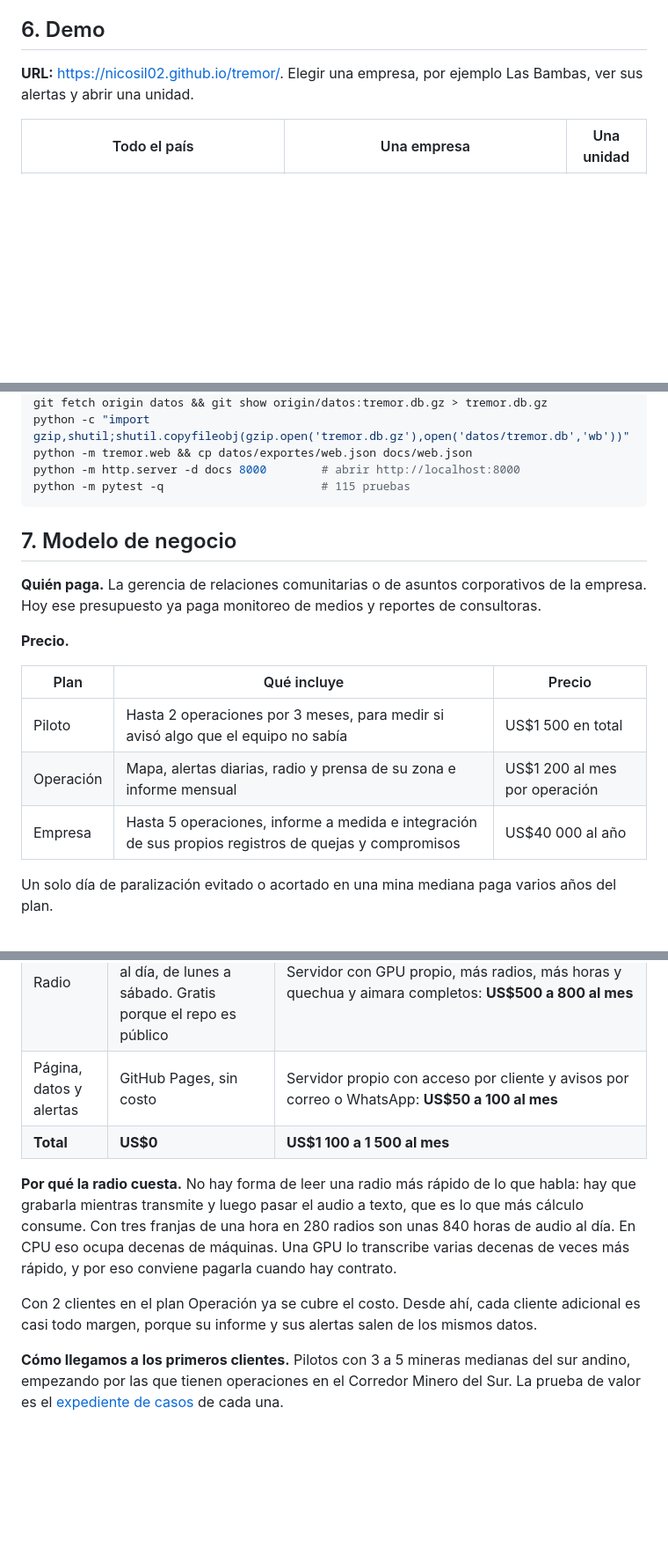
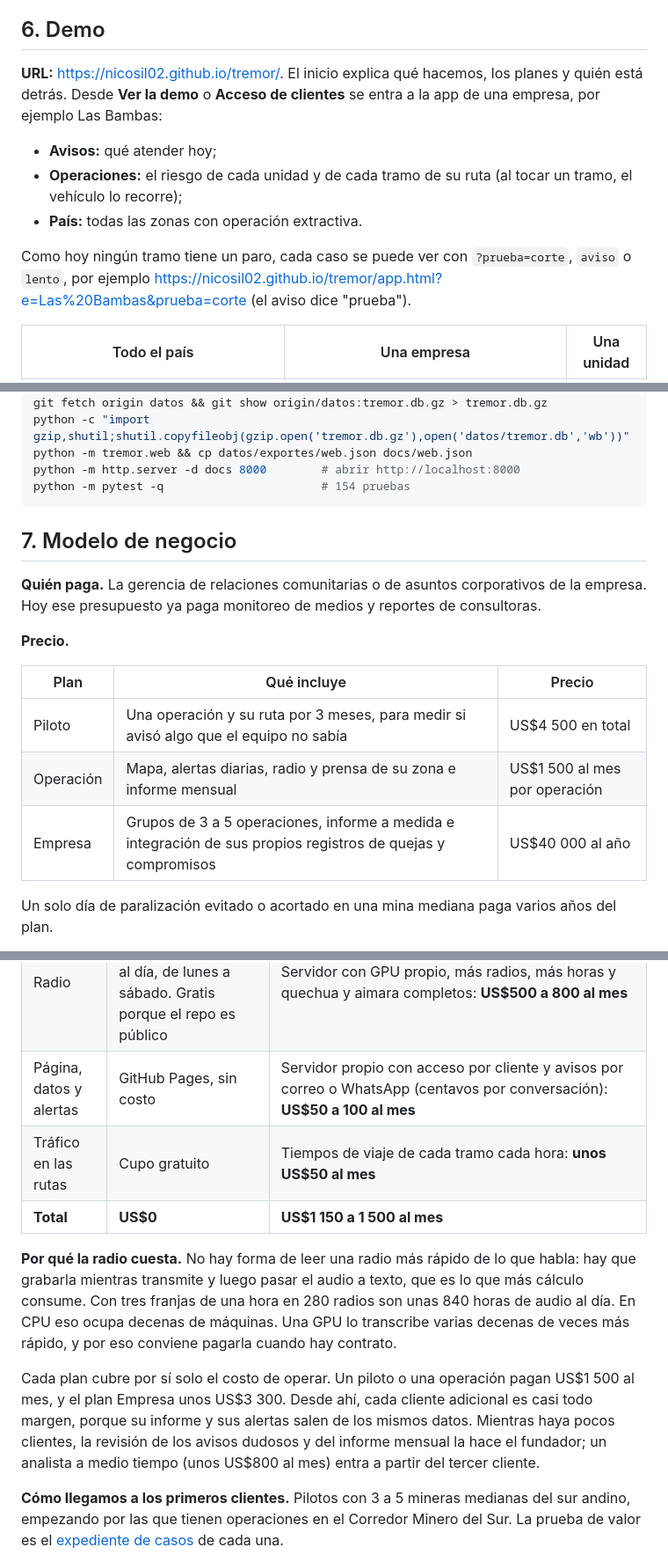
Before and after one commit to nicosil02/tremor, a Markdown page: README.md, 3 parts joined by grey strips. Shown at 88% size. Rendered like a GitHub page; blank space fills up the shorter version.

````diff
--- a/README.md
+++ b/README.md
@@ -94,8 +101,15 @@ paro. Es ordenar todas las zonas por riesgo con razones verificables y avisar cu
 
 ## 6. Demo
 
-**URL:** https://nicosil02.github.io/tremor/. Elegir una empresa, por ejemplo Las Bambas, ver sus alertas y abrir
-una unidad.
+**URL:** https://nicosil02.github.io/tremor/. El inicio explica qué hacemos, los planes y quién está detrás. Desde
+**Ver la demo** o **Acceso de clientes** se entra a la app de una empresa, por ejemplo Las Bambas:
+
+- **Avisos:** qué atender hoy;
+- **Operaciones:** el riesgo de cada unidad y de cada tramo de su ruta (al tocar un tramo, el vehículo lo recorre);
+- **País:** todas las zonas con operación extractiva.
+
+Como hoy ningún tramo tiene un paro, cada caso se puede ver con `?prueba=corte`, `aviso` o `lento`, por ejemplo
+https://nicosil02.github.io/tremor/app.html?e=Las%20Bambas&prueba=corte (el aviso dice "prueba").
 
 | Todo el país | Una empresa | Una unidad |
 |---|---|---|
@@ -149,7 +164,7 @@ git fetch origin datos && git show origin/datos:tremor.db.gz > tremor.db.gz
 python -c "import gzip,shutil;shutil.copyfileobj(gzip.open('tremor.db.gz'),open('datos/tremor.db','wb'))"
 python -m tremor.web && cp datos/exportes/web.json docs/web.json
 python -m http.server -d docs 8000        # abrir http://localhost:8000
-python -m pytest -q                       # 115 pruebas
+python -m pytest -q                       # 154 pruebas
 ```
 
 ## 7. Modelo de negocio
@@ -161,9 +176,9 @@ presupuesto ya paga monitoreo de medios y reportes de consultoras.
 
 | Plan | Qué incluye | Precio |
 |---|---|---|
-| Piloto | Hasta 2 operaciones por 3 meses, para medir si avisó algo que el equipo no sabía | US$1 500 en total |
-| Operación | Mapa, alertas diarias, radio y prensa de su zona e informe mensual | US$1 200 al mes por operación |
-| Empresa | Hasta 5 operaciones, informe a medida e integración de sus propios registros de quejas y compromisos | US$40 000 al año |
+| Piloto | Una operación y su ruta por 3 meses, para medir si avisó algo que el equipo no sabía | US$4 500 en total |
+| Operación | Mapa, alertas diarias, radio y prensa de su zona e informe mensual | US$1 500 al mes por operación |
+| Empresa | Grupos de 3 a 5 operaciones, informe a medida e integración de sus propios registros de quejas y compromisos | US$40 000 al año |
 
 Un solo día de paralización evitado o acortado en una mina mediana paga varios años del plan.
 
@@ -175,16 +190,18 @@ la prensa se leen para el país entero.
 |---|---|---|
 | LLM | Groq en cupo gratuito: unas 200 notas al día, el resto espera al día siguiente | Todas las notas el mismo día, unas 3 000 al día. Con Claude Sonnet 5.5 (US$2 por millón de tokens de entrada y US$10 de salida) son unos 135 millones de entrada y 27 de salida al mes, cerca de **US$540 al mes**, o la mitad en lote. Un modelo más grande puede escribir el informe de cada cliente por unos pocos dólares más |
 | Radio | Máquinas de GitHub en CPU, tres franjas al día, de lunes a sábado. Gratis porque el repo es público | Servidor con GPU propio, más radios, más horas y quechua y aimara completos: **US$500 a 800 al mes** |
-| Página, datos y alertas | GitHub Pages, sin costo | Servidor propio con acceso por cliente y avisos por correo o WhatsApp: **US$50 a 100 al mes** |
-| **Total** | **US$0** | **US$1 100 a 1 500 al mes** |
+| Página, datos y alertas | GitHub Pages, sin costo | Servidor propio con acceso por cliente y avisos por correo o WhatsApp (centavos por conversación): **US$50 a 100 al mes** |
+| Tráfico en las rutas | Cupo gratuito | Tiempos de viaje de cada tramo cada hora: **unos US$50 al mes** |
+| **Total** | **US$0** | **US$1 150 a 1 500 al mes** |
 
 **Por qué la radio cuesta.** No hay forma de leer una radio más rápido de lo que habla: hay que grabarla mientras
 transmite y luego pasar el audio a texto, que es lo que más cálculo consume. Con tres franjas de una hora en 280
 radios son unas 840 horas de audio al día. En CPU eso ocupa decenas de máquinas. Una GPU lo transcribe varias decenas
 de veces más rápido, y por eso conviene pagarla cuando hay contrato.
 
-Con 2 clientes en el plan Operación ya se cubre el costo. Desde ahí, cada cliente adicional es casi todo margen,
-porque su informe y sus alertas salen de los mismos datos.
+Cada plan cubre por sí solo el costo de operar. Un piloto o una operación pagan US$1 500 al mes, y el plan Empresa unos US$3 300. Desde ahí, cada cliente adicional es casi todo margen,
+porque su informe y sus alertas salen de los mismos datos. Mientras haya pocos clientes, la revisión de los avisos dudosos y del informe
+mensual la hace el fundador; un analista a medio tiempo (unos US$800 al mes) entra a partir del tercer cliente.
 
 **Cómo llegamos a los primeros clientes.** Pilotos con 3 a 5 mineras medianas del sur andino, empezando por las
 que tienen operaciones en el Corredor Minero del Sur. La prueba de valor es el [expediente de casos](docs/casos.md)
````
Also changed, not shown: other parts of README.md (+12 -3 lines), docs/video/celular.jpg (added), docs/video/recorrido.jpg (added), docs/video/ruta.jpg (added), 10 other files.
